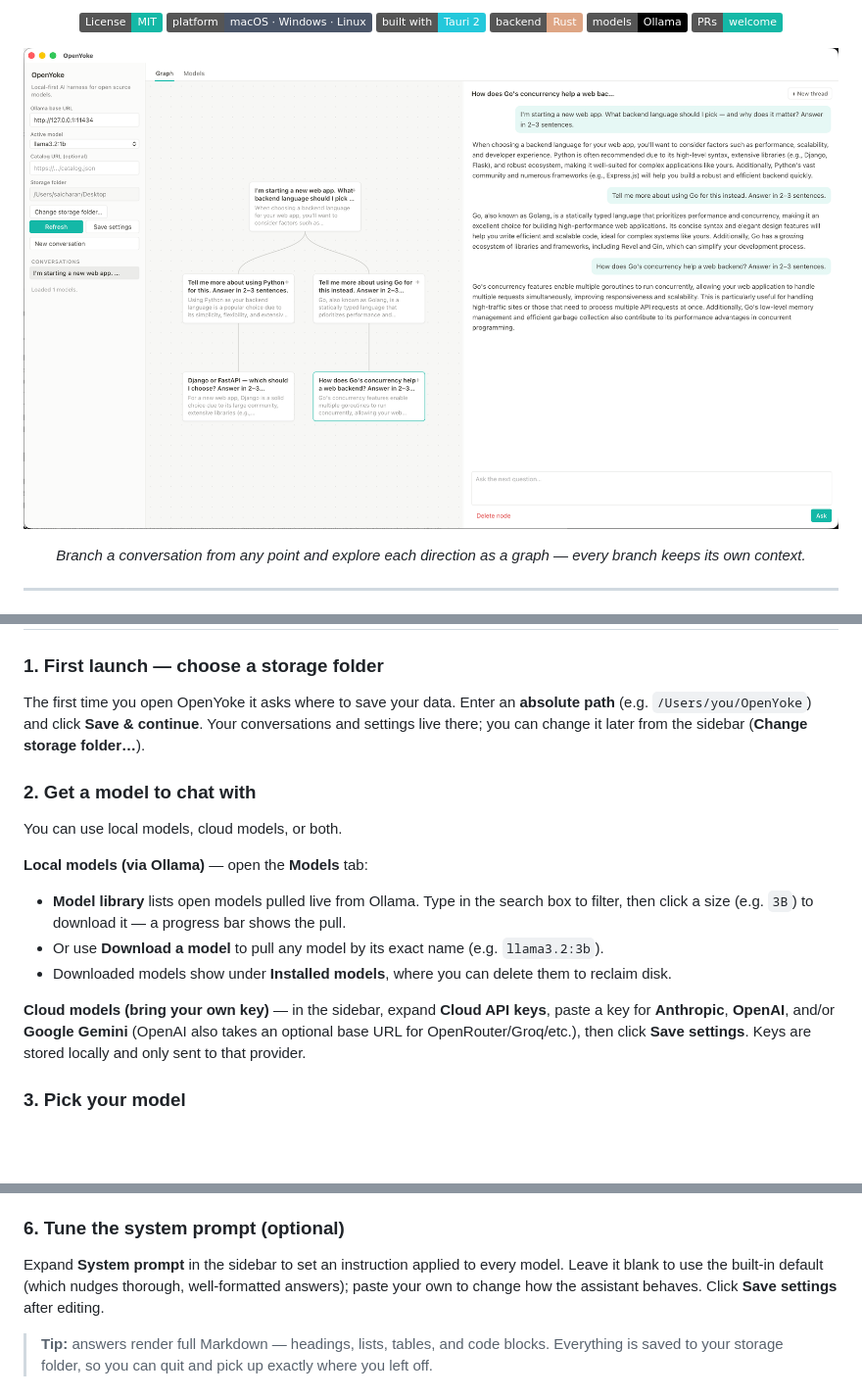
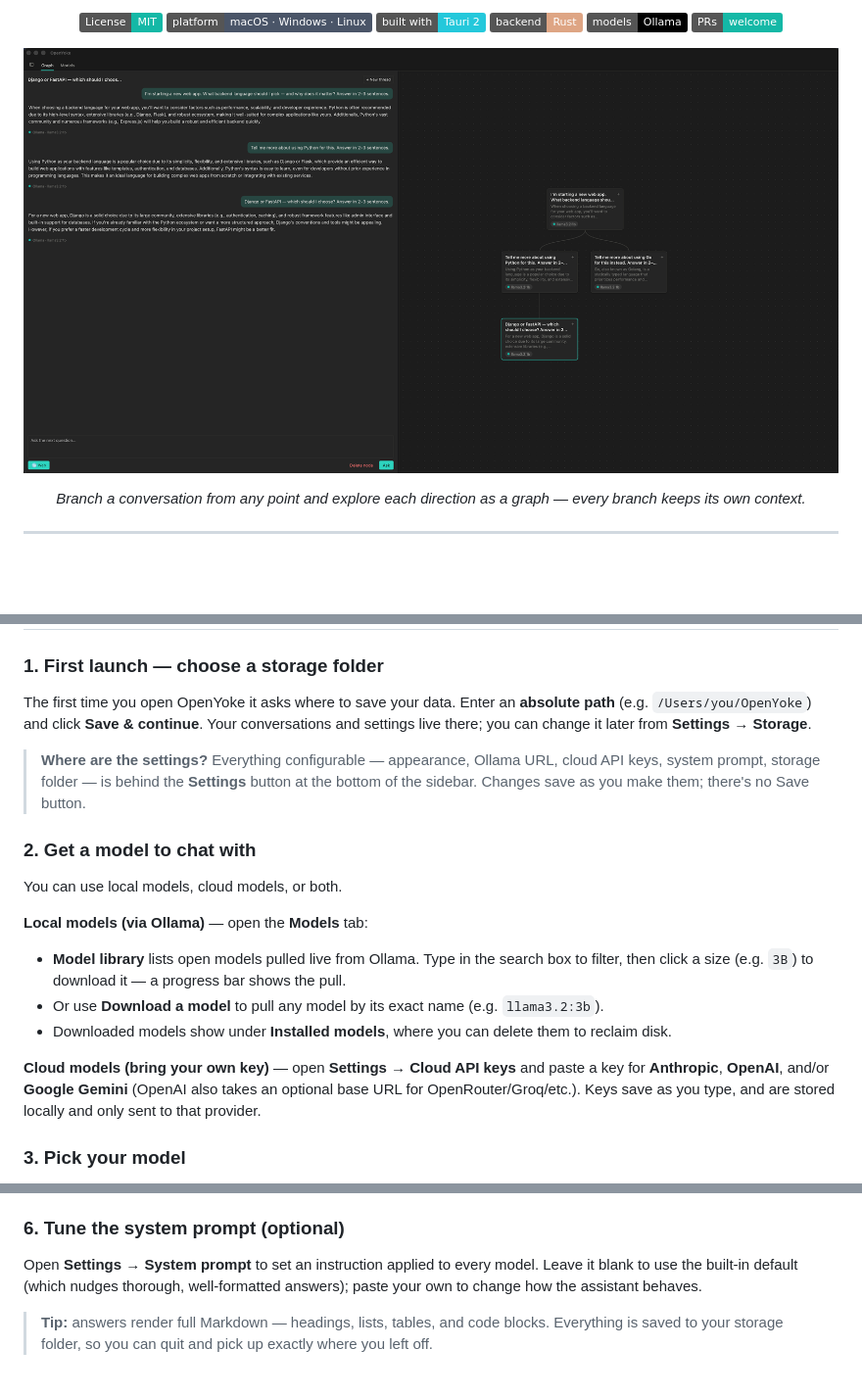
Before and after one commit to saicv8/OpenYoke, a Markdown page: README.md, 3 parts joined by grey strips. Shown at 98% size. Rendered like a GitHub page; pictures changed too: docs/screenshot.png; badges without logos; blank space fills up the shorter version.

```diff
--- a/README.md
+++ b/README.md
@@ -107,8 +107,13 @@ cargo test
 
 The first time you open OpenYoke it asks where to save your data. Enter an
 **absolute path** (e.g. `/Users/you/OpenYoke`) and click **Save & continue**.
-Your conversations and settings live there; you can change it later from the
-sidebar (**Change storage folder…**).
+Your conversations and settings live there; you can change it later from
+**Settings → Storage**.
+
+> **Where are the settings?** Everything configurable — appearance, Ollama URL,
+> cloud API keys, system prompt, storage folder — is behind the **Settings**
+> button at the bottom of the sidebar. Changes save as you make them; there's no
+> Save button.
 
 ### 2. Get a model to chat with
 
@@ -123,10 +128,10 @@ You can use local models, cloud models, or both.
 - Downloaded models show under **Installed models**, where you can delete them to
   reclaim disk.
 
-**Cloud models (bring your own key)** — in the sidebar, expand **Cloud API keys**,
+**Cloud models (bring your own key)** — open **Settings → Cloud API keys** and
 paste a key for **Anthropic**, **OpenAI**, and/or **Google Gemini** (OpenAI also
-takes an optional base URL for OpenRouter/Groq/etc.), then click **Save settings**.
-Keys are stored locally and only sent to that provider.
+takes an optional base URL for OpenRouter/Groq/etc.). Keys save as you type, and
+are stored locally and only sent to that provider.
 
 ### 3. Pick your model
 
@@ -163,10 +168,9 @@ can still answer with current information. Toggle it off for a plain answer.
 
 ### 6. Tune the system prompt (optional)
 
-Expand **System prompt** in the sidebar to set an instruction applied to every
-model. Leave it blank to use the built-in default (which nudges thorough,
-well-formatted answers); paste your own to change how the assistant behaves. Click
-**Save settings** after editing.
+Open **Settings → System prompt** to set an instruction applied to every model.
+Leave it blank to use the built-in default (which nudges thorough, well-formatted
+answers); paste your own to change how the assistant behaves.
 
 > **Tip:** answers render full Markdown — headings, lists, tables, and code
 > blocks. Everything is saved to your storage folder, so you can quit and pick up
```
Also changed, not shown: other parts of README.md (+1 -1 lines), 4 other files.
